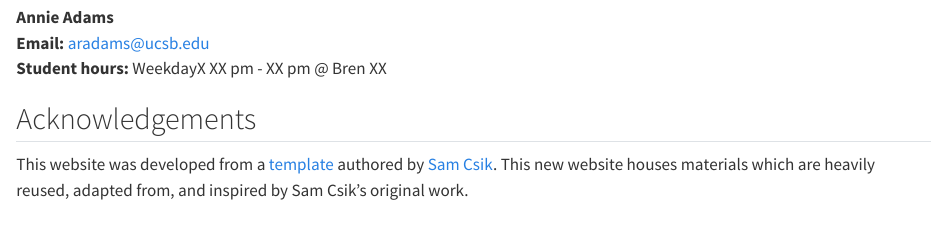
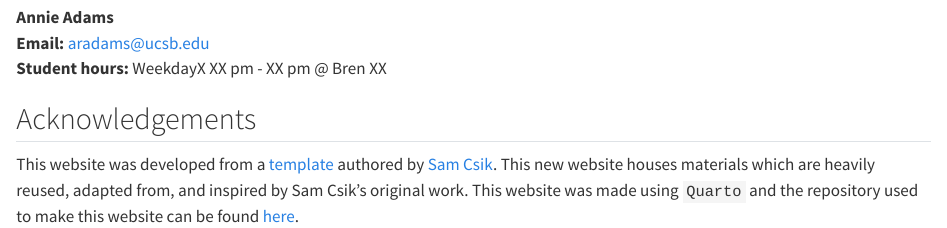
Before and after one commit to garberadamc/eds241-policy-eval, a Quarto document (index.qmd): the page in a window 1100 px wide, from 1660 px down. Rendered offline with R 4.5, knitr and Pandoc in place of Quarto, with nearby package versions.

Commit message:
add to aknowledgements

```diff
--- a/index.qmd
+++ b/index.qmd
@@ -105,4 +105,4 @@ knitr::include_graphics("images/tbd.png")
 
 ## Acknowledgements
 
-This website was developed from a [template](https://github.com/UCSB-MEDS/EDS-website-template?tab=readme-ov-file) authored by [Sam Csik](samanthacsik.github.io). This new website houses materials which are heavily reused, adapted from, and inspired by Sam Csik's original work.
+This website was developed from a [template](https://github.com/UCSB-MEDS/EDS-website-template?tab=readme-ov-file) authored by [Sam Csik](samanthacsik.github.io). This new website houses materials which are heavily reused, adapted from, and inspired by Sam Csik's original work. This website was made using `Quarto` and the repository used to make this website can be found [here](https://github.com/garberadamc/eds241-policy-eval).
```
Also changed, not shown: docs/search.json, 1 other file.
